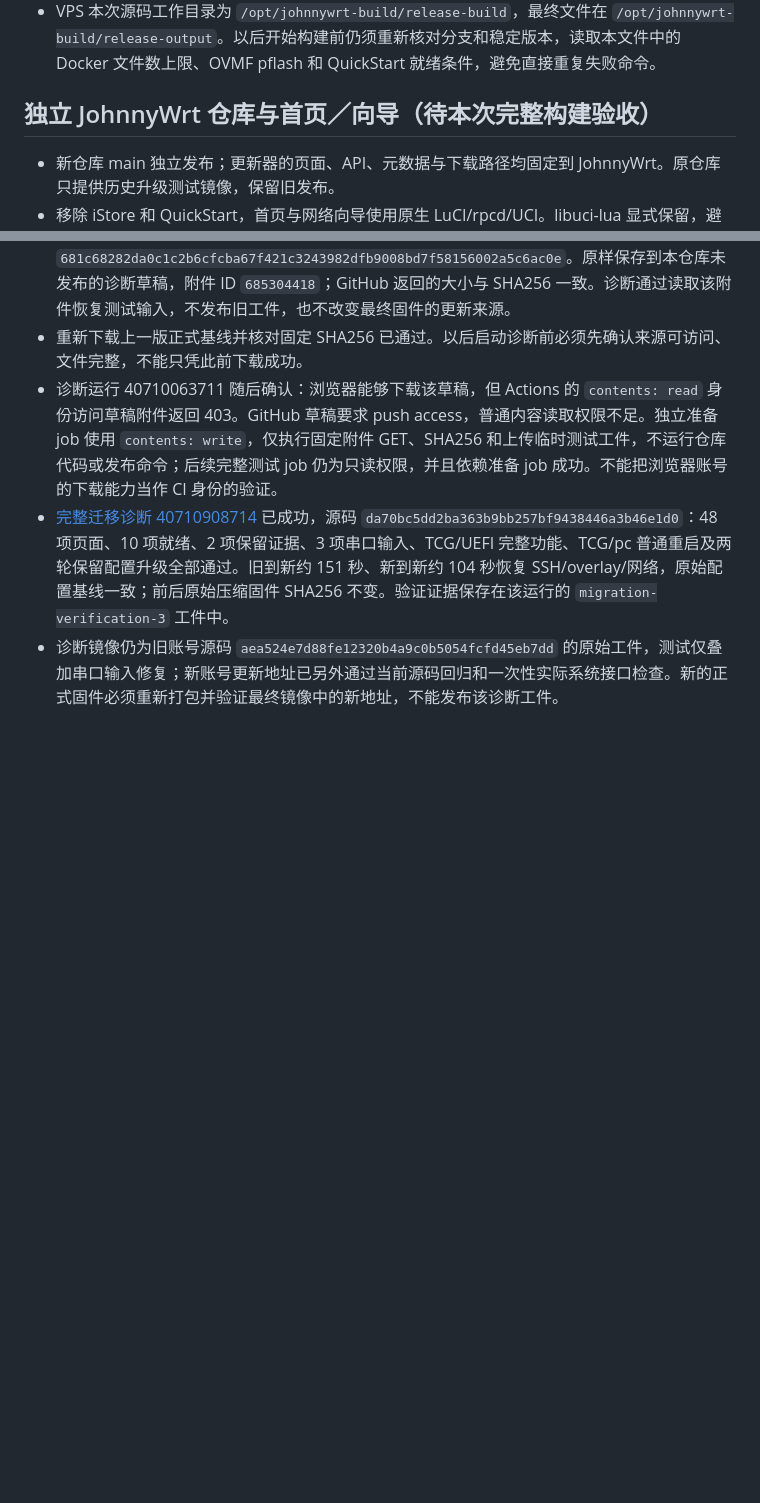
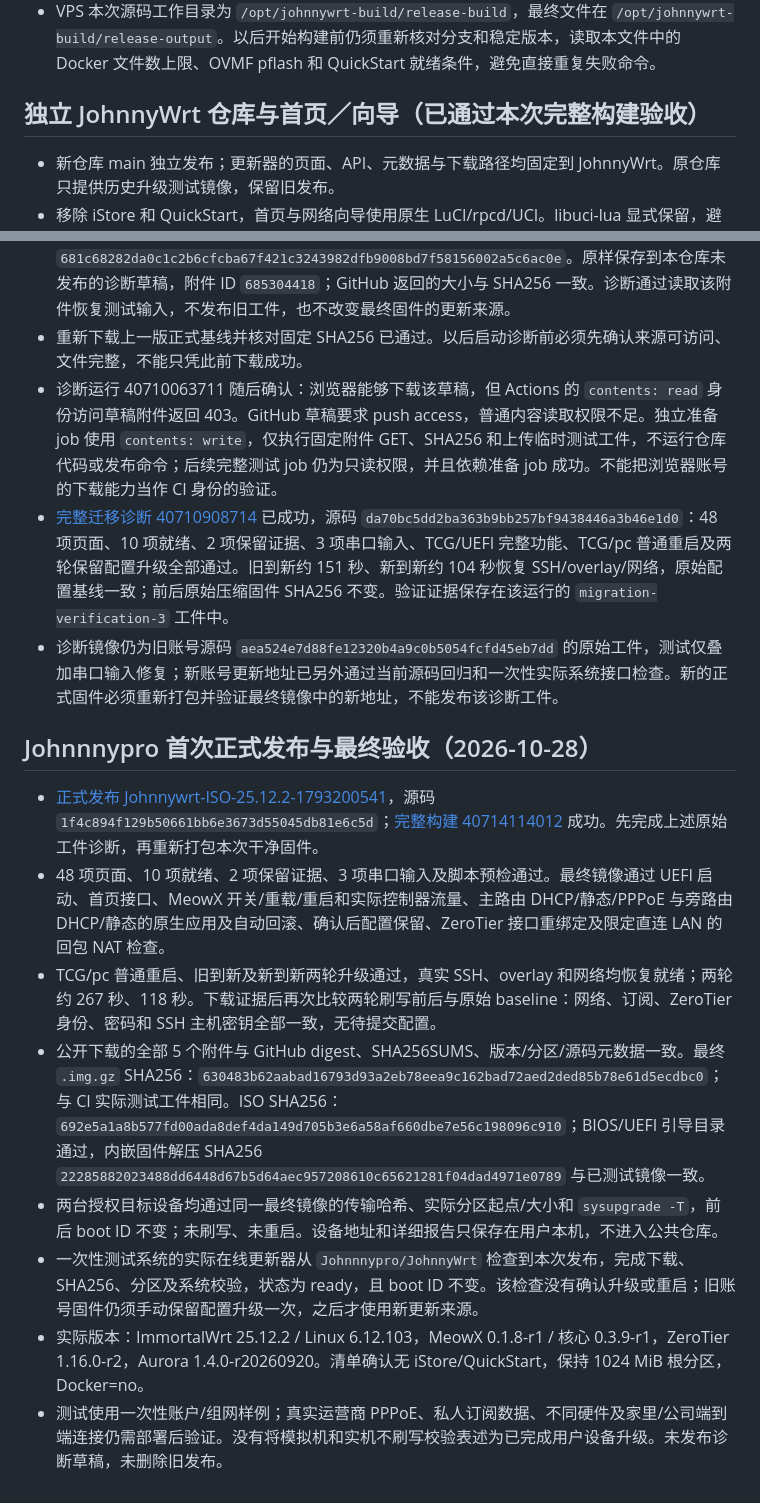
Before and after one commit to Johnnnypro/JohnnyWrt, a Markdown page: MAINTENANCE.md, 2 parts joined by grey strips. Rendered like a GitHub page; blank space fills up the shorter version.

Commit message:
docs: record first Johnnnypro release and final artifact verification

```diff
--- a/MAINTENANCE.md
+++ b/MAINTENANCE.md
@@ -124,7 +124,7 @@
 - 修正构建环境后测得：QuickStart 编译测试 29 秒，固件打包 343 秒，UEFI 检查 137 秒，两轮升级检查 200 秒，ISO 制作及校验 178 秒。各阶段耗时不包含初始环境准备、问题排查、文件传输和发布；与不同时间的云端构建比较不属于严格硬件基准测试。
 - VPS 本次源码工作目录为 `/opt/johnnywrt-build/release-build`，最终文件在 `/opt/johnnywrt-build/release-output`。以后开始构建前仍须重新核对分支和稳定版本，读取本文件中的 Docker 文件数上限、OVMF pflash 和 QuickStart 就绪条件，避免直接重复失败命令。
 
-## 独立 JohnnyWrt 仓库与首页／向导（待本次完整构建验收）
+## 独立 JohnnyWrt 仓库与首页／向导（已通过本次完整构建验收）
 
 - 新仓库 main 独立发布；更新器的页面、API、元数据与下载路径均固定到 JohnnyWrt。原仓库只提供历史升级测试镜像，保留旧发布。
 - 移除 iStore 和 QuickStart，首页与网络向导使用原生 LuCI/rpcd/UCI。libuci-lua 显式保留，避免移除 QuickStart 的传递依赖后破坏已承诺的旧 LuCI RPC 兼容。
@@ -169,3 +169,14 @@
 - 诊断运行 40710063711 随后确认：浏览器能够下载该草稿，但 Actions 的 `contents: read` 身份访问草稿附件返回 403。GitHub 草稿要求 push access，普通内容读取权限不足。独立准备 job 使用 `contents: write`，仅执行固定附件 GET、SHA256 和上传临时测试工件，不运行仓库代码或发布命令；后续完整测试 job 仍为只读权限，并且依赖准备 job 成功。不能把浏览器账号的下载能力当作 CI 身份的验证。
 - [完整迁移诊断 40710908714](https://github.com/Johnnnypro/JohnnyWrt/actions/runs/40710908714) 已成功，源码 `da70bc5dd2ba363b9bb257bf9438446a3b46e1d0`：48 项页面、10 项就绪、2 项保留证据、3 项串口输入、TCG/UEFI 完整功能、TCG/pc 普通重启及两轮保留配置升级全部通过。旧到新约 151 秒、新到新约 104 秒恢复 SSH/overlay/网络，原始配置基线一致；前后原始压缩固件 SHA256 不变。验证证据保存在该运行的 `migration-verification-3` 工件中。
 - 诊断镜像仍为旧账号源码 `aea524e7d88fe12320b4a9c0b5054fcfd45eb7dd` 的原始工件，测试仅叠加串口输入修复；新账号更新地址已另外通过当前源码回归和一次性实际系统接口检查。新的正式固件必须重新打包并验证最终镜像中的新地址，不能发布该诊断工件。
+
+## Johnnnypro 首次正式发布与最终验收（2026-10-28）
+
+- [正式发布 Johnnywrt-ISO-25.12.2-1793200541](https://github.com/Johnnnypro/JohnnyWrt/releases/tag/Johnnywrt-ISO-25.12.2-1793200541)，源码 `1f4c894f129b50661bb6e3673d55045db81e6c5d`；[完整构建 40714114012](https://github.com/Johnnnypro/JohnnyWrt/actions/runs/40714114012) 成功。先完成上述原始工件诊断，再重新打包本次干净固件。
+- 48 项页面、10 项就绪、2 项保留证据、3 项串口输入及脚本预检通过。最终镜像通过 UEFI 启动、首页接口、MeowX 开关/重载/重启和实际控制器流量、主路由 DHCP/静态/PPPoE 与旁路由 DHCP/静态的原生应用及自动回滚、确认后配置保留、ZeroTier 接口重绑定及限定直连 LAN 的回包 NAT 检查。
+- TCG/pc 普通重启、旧到新及新到新两轮升级通过，真实 SSH、overlay 和网络均恢复就绪；两轮约 267 秒、118 秒。下载证据后再次比较两轮刷写前后与原始 baseline：网络、订阅、ZeroTier 身份、密码和 SSH 主机密钥全部一致，无待提交配置。
+- 公开下载的全部 5 个附件与 GitHub digest、SHA256SUMS、版本/分区/源码元数据一致。最终 `.img.gz` SHA256：`630483b62aabad16793d93a2eb78eea9c162bad72aed2ded85b78e61d5ecdbc0`；与 CI 实际测试工件相同。ISO SHA256：`692e5a1a8b577fd00ada8def4da149d705b3e6a58af660dbe7e56c198096c910`；BIOS/UEFI 引导目录通过，内嵌固件解压 SHA256 `22285882023488dd6448d67b5d64aec957208610c65621281f04dad4971e0789` 与已测试镜像一致。
+- 两台授权目标设备均通过同一最终镜像的传输哈希、实际分区起点/大小和 `sysupgrade -T`，前后 boot ID 不变；未刷写、未重启。设备地址和详细报告只保存在用户本机，不进入公共仓库。
+- 一次性测试系统的实际在线更新器从 `Johnnnypro/JohnnyWrt` 检查到本次发布，完成下载、SHA256、分区及系统校验，状态为 ready，且 boot ID 不变。该检查没有确认升级或重启；旧账号固件仍须手动保留配置升级一次，之后才使用新更新来源。
+- 实际版本：ImmortalWrt 25.12.2 / Linux 6.12.103，MeowX 0.1.8-r1 / 核心 0.3.9-r1，ZeroTier 1.16.0-r2，Aurora 1.4.0-r20260920。清单确认无 iStore/QuickStart，保持 1024 MiB 根分区，Docker=no。
+- 测试使用一次性账户/组网样例；真实运营商 PPPoE、私人订阅数据、不同硬件及家里/公司端到端连接仍需部署后验证。没有将模拟机和实机不刷写校验表述为已完成用户设备升级。未发布诊断草稿，未删除旧发布。
```
